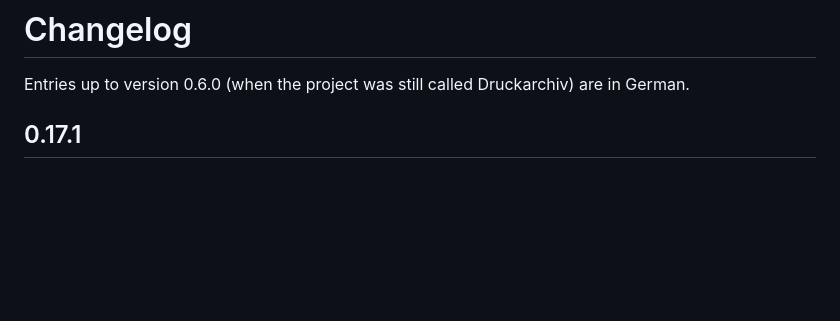
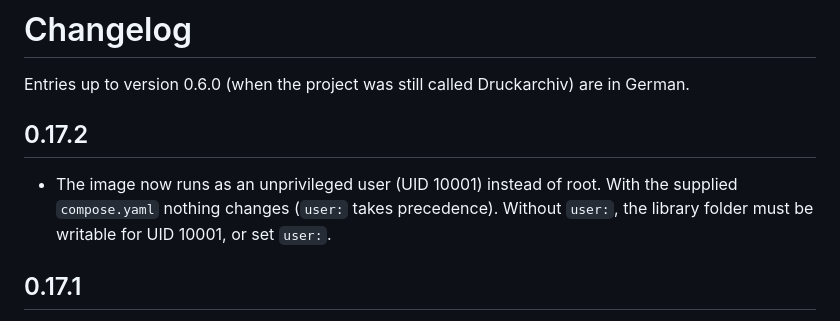
Before and after one commit to Schnuecks/plateshelf, a Markdown page: CHANGELOG.md, the part around the change. GitHub-like rendering; blank space fills up the shorter version.

Commit message:
0.17.2: changelog

```diff
--- a/CHANGELOG.md
+++ b/CHANGELOG.md
@@ -1,6 +1,12 @@
 # Changelog
 
 Entries up to version 0.6.0 (when the project was still called Druckarchiv) are in German.
+
+## 0.17.2
+
+- The image now runs as an unprivileged user (UID 10001) instead of root. With the supplied
+  `compose.yaml` nothing changes (`user:` takes precedence). Without `user:`, the library
+   folder must be writable for UID 10001, or set `user:`.
 
 ## 0.17.1
 
```
